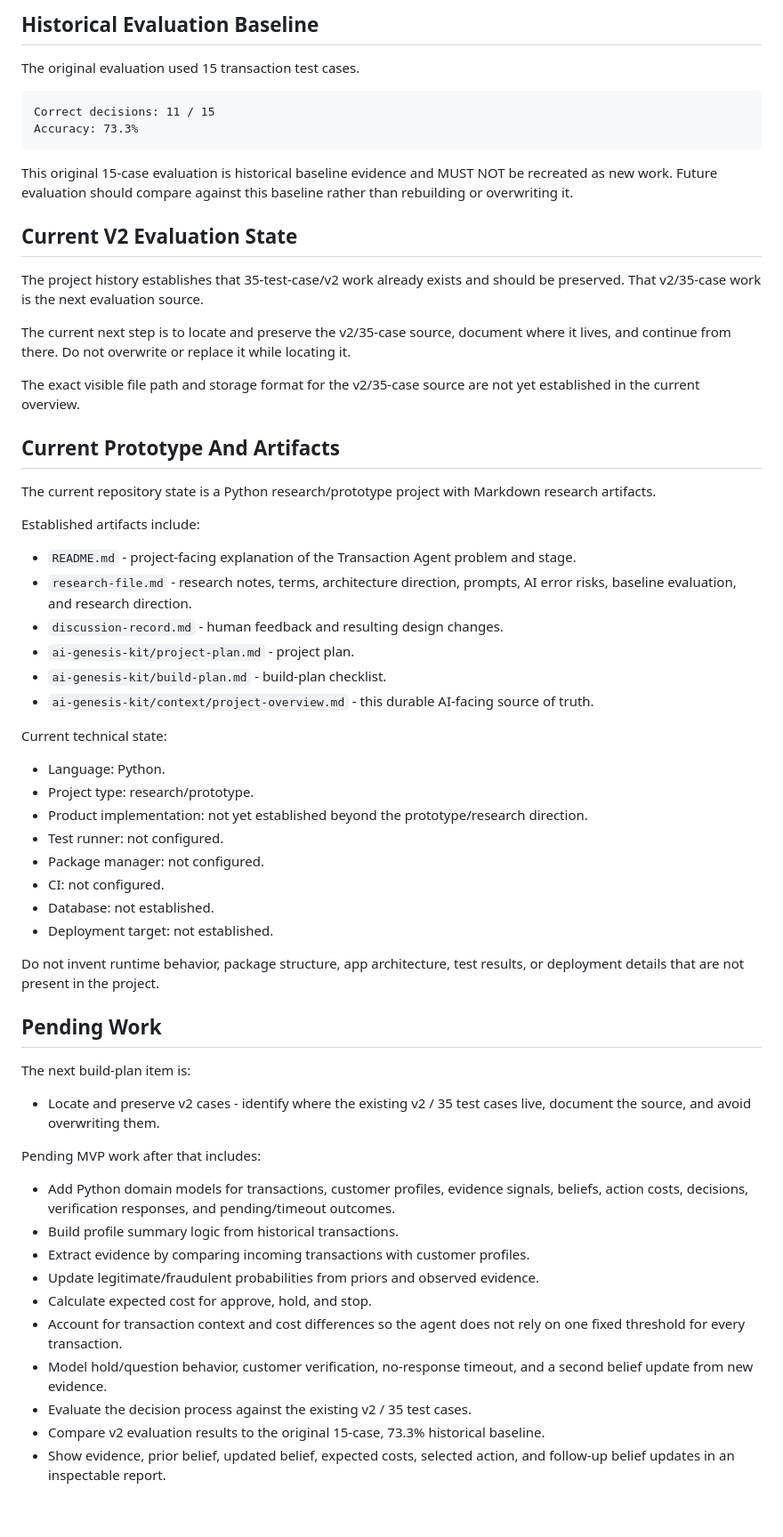
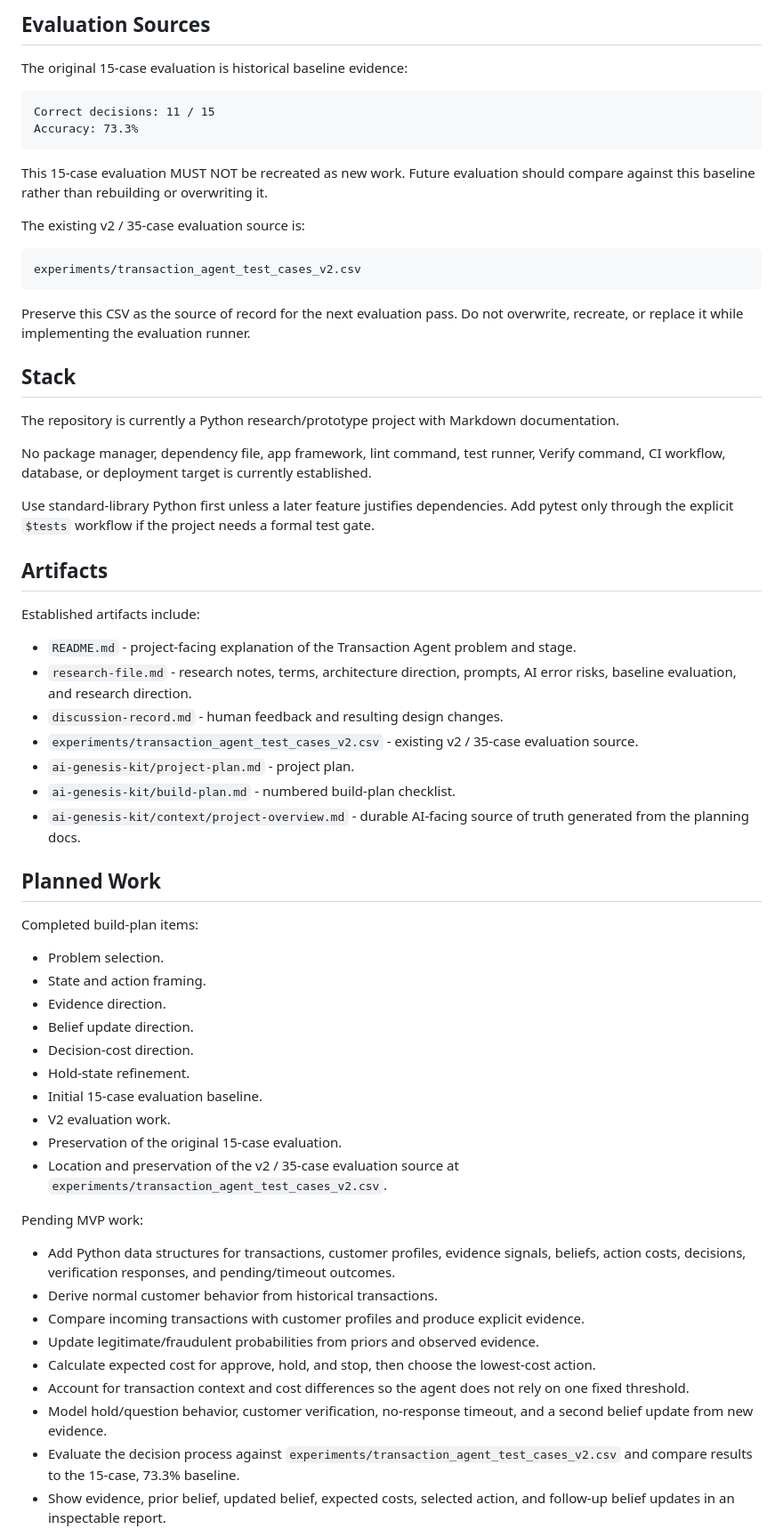
Before and after one commit to Rahulk448/Transaction-Agent, a Markdown page: ai-genesis-kit/context/project-overview.md, the part around one of its changes. Shown at 89% size. GitHub-like rendering; blank space fills up the shorter version.

Commit message:
Add v2 evaluation cases to project context

````diff
--- a/ai-genesis-kit/context/project-overview.md
+++ b/ai-genesis-kit/context/project-overview.md
@@ -73,65 +61,67 @@ Completed Week One work includes:
 
-## Historical Evaluation Baseline
+## Evaluation Sources
 
-The original evaluation used 15 transaction test cases.
+The original 15-case evaluation is historical baseline evidence:
 
 ```text
 Correct decisions: 11 / 15
 Accuracy: 73.3%
 ```
 
-This original 15-case evaluation is historical baseline evidence and MUST NOT be recreated as new work. Future evaluation should compare against this baseline rather than rebuilding or overwriting it.
+This 15-case evaluation MUST NOT be recreated as new work. Future evaluation should compare against this baseline rather than rebuilding or overwriting it.
 
-## Current V2 Evaluation State
+The existing v2 / 35-case evaluation source is:
 
-The project history establishes that 35-test-case/v2 work already exists and should be preserved. That v2/35-case work is the next evaluation source.
+```text
+experiments/transaction_agent_test_cases_v2.csv
+```
 
-The current next step is to locate and preserve the v2/35-case source, document where it lives, and continue from there. Do not overwrite or replace it while locating it.
+Preserve this CSV as the source of record for the next evaluation pass. Do not overwrite, recreate, or replace it while implementing the evaluation runner.
 
-The exact visible file path and storage format for the v2/35-case source are not yet established in the current overview.
+## Stack
 
-## Current Prototype And Artifacts
+The repository is currently a Python research/prototype project with Markdown documentation.
 
-The current repository state is a Python research/prototype project with Markdown research artifacts.
+No package manager, dependency file, app framework, lint command, test runner, Verify command, CI workflow, database, or deployment target is currently established.
+
+Use standard-library Python first unless a later feature justifies dependencies. Add pytest only through the explicit `$tests` workflow if the project needs a formal test gate.
+
+## Artifacts
 
 Established artifacts include:
 
 - `README.md` - project-facing explanation of the Transaction Agent problem and stage.
 - `research-file.md` - research notes, terms, architecture direction, prompts, AI error risks, baseline evaluation, and research direction.
 - `discussion-record.md` - human feedback and resulting design changes.
+- `experiments/transaction_agent_test_cases_v2.csv` - existing v2 / 35-case evaluation source.
 - `ai-genesis-kit/project-plan.md` - project plan.
-- `ai-genesis-kit/build-plan.md` - build-plan checklist.
-- `ai-genesis-kit/context/project-overview.md` - this durable AI-facing source of truth.
+- `ai-genesis-kit/build-plan.md` - numbered build-plan checklist.
+- `ai-genesis-kit/context/project-overview.md` - durable AI-facing source of truth generated from the planning docs.
 
-Current technical state:
+## Planned Work
 
-- Language: Python.
-- Project type: research/prototype.
-- Product implementation: not yet established beyond the prototype/research direction.
-- Test runner: not configured.
-- Package manager: not configured.
-- CI: not configured.
-- Database: not established.
-- Deployment target: not established.
+Completed build-plan items:
 
-Do not invent runtime behavior, package structure, app architecture, test results, or deployment details that are not present in the project.
+- Problem selection.
+- State and action framing.
+- Evidence direction.
+- Belief update direction.
+- Decision-cost direction.
+- Hold-state refinement.
+- Initial 15-case evaluation baseline.
+- V2 evaluation work.
+- Preservation of the original 15-case evaluation.
+- Location and preservation of the v2 / 35-case evaluation source at `experiments/transaction_agent_test_cases_v2.csv`.
 
-## Pending Work
+Pending MVP work:
 
-The next build-plan item is:
-
-- Locate and preserve v2 cases - identify where the existing v2 / 35 test cases live, document the source, and avoid overwriting them.
-
-Pending MVP work after that includes:
-
-- Add Python domain models for transactions, customer profiles, evidence signals, beliefs, action costs, decisions, verification responses, and pending/timeout outcomes.
-- Build profile summary logic from historical transactions.
-- Extract evidence by comparing incoming transactions with customer profiles.
+- Add Python data structures for transactions, customer profiles, evidence signals, beliefs, action costs, decisions, verification responses, and pending/timeout outcomes.
+- Derive normal customer behavior from historical transactions.
+- Compare incoming transactions with customer profiles and produce explicit evidence.
 - Update legitimate/fraudulent probabilities from priors and observed evidence.
-- Calculate expected cost for approve, hold, and stop.
-- Account for transaction context and cost differences so the agent does not rely on one fixed threshold for every transaction.
+- Calculate expected cost for approve, hold, and stop, then choose the lowest-cost action.
+- Account for transaction context and cost differences so the agent does not rely on one fixed threshold.
 - Model hold/question behavior, customer verification, no-response timeout, and a second belief update from new evidence.
-- Evaluate the decision process against the existing v2 / 35 test cases.
-- Compare v2 evaluation results to the original 15-case, 73.3% historical baseline.
+- Evaluate the decision process against `experiments/transaction_agent_test_cases_v2.csv` and compare results to the 15-case, 73.3% baseline.
 - Show evidence, prior belief, updated belief, expected costs, selected action, and follow-up belief updates in an inspectable report.
 
````
Also changed, not shown: other parts of ai-genesis-kit/context/project-overview.md (+42 -48 lines), ai-genesis-kit/build-plan.md (+2 -2 lines), ai-genesis-kit/project-plan.md (+4 -5 lines).
